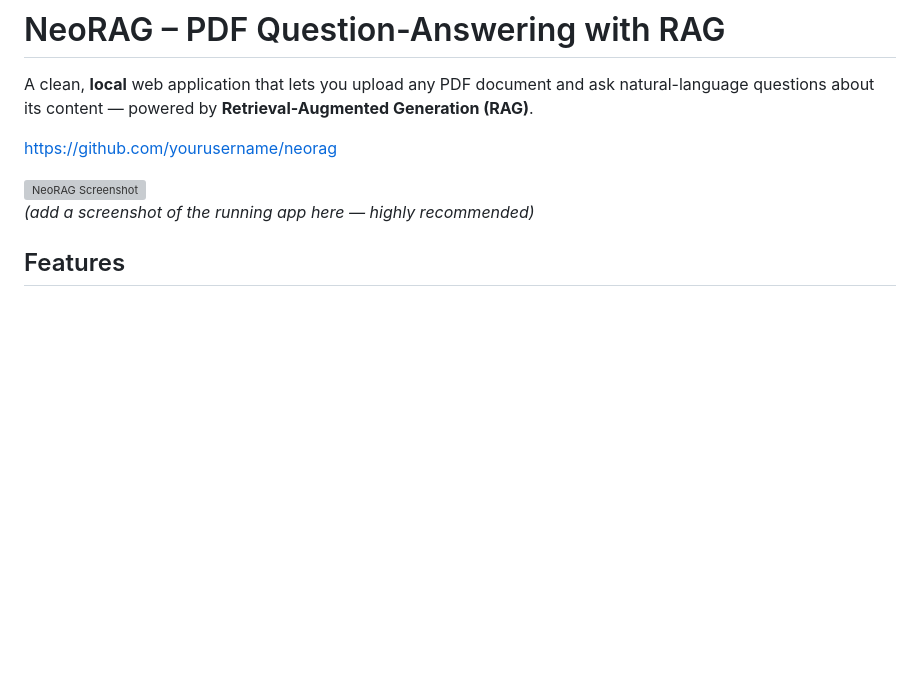
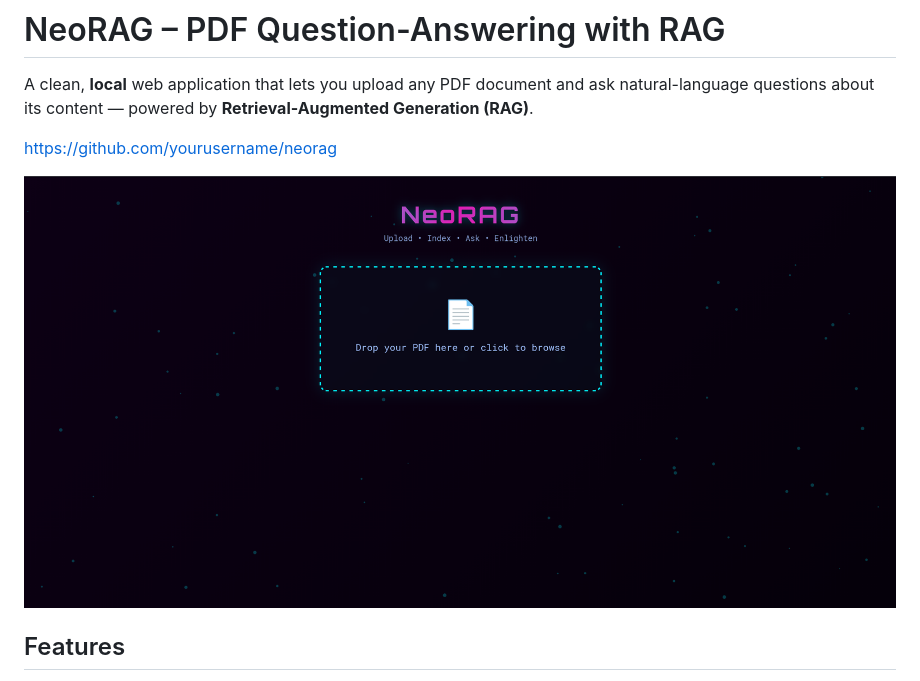
Before and after one commit to SHAIMOOM251283/NeoRAG, a Markdown page: README.md, the part around the change. Drawn GitHub-style; blank space fills up the shorter version; grey boxes are pictures that could not be loaded.

Commit message:
Add screenshot in README.md

```diff
--- a/README.md
+++ b/README.md
@@ -4,8 +4,7 @@ A clean, **local** web application that lets you upload any PDF document and ask
 
 https://github.com/yourusername/neorag
 
-![NeoRAG Screenshot](screenshot.png)
-*(add a screenshot of the running app here — highly recommended)*
+![NeoRAG Screenshot](https://github.com/SHAIMOOM251283/NeoRAG/blob/main/images/image_1.png)
 
 ## Features
 
```
